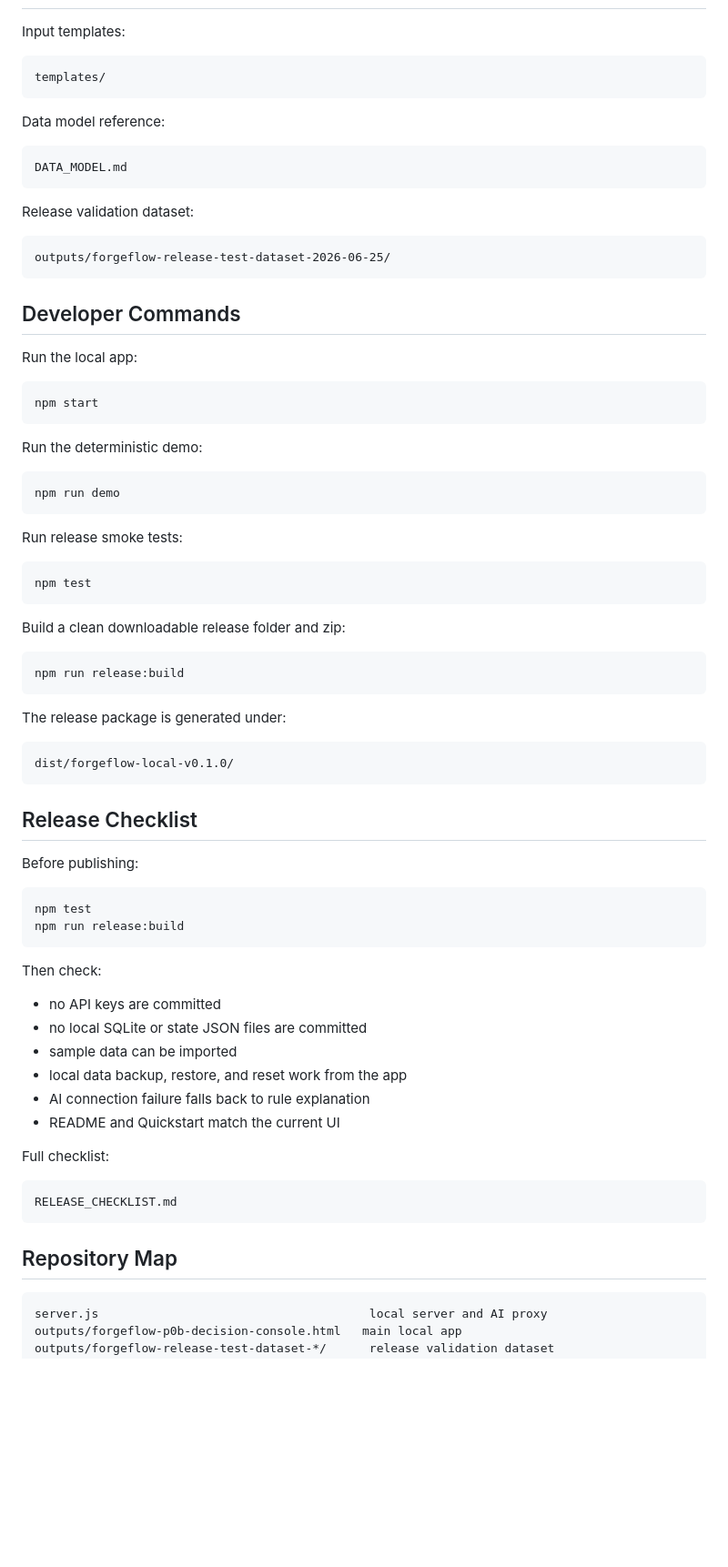
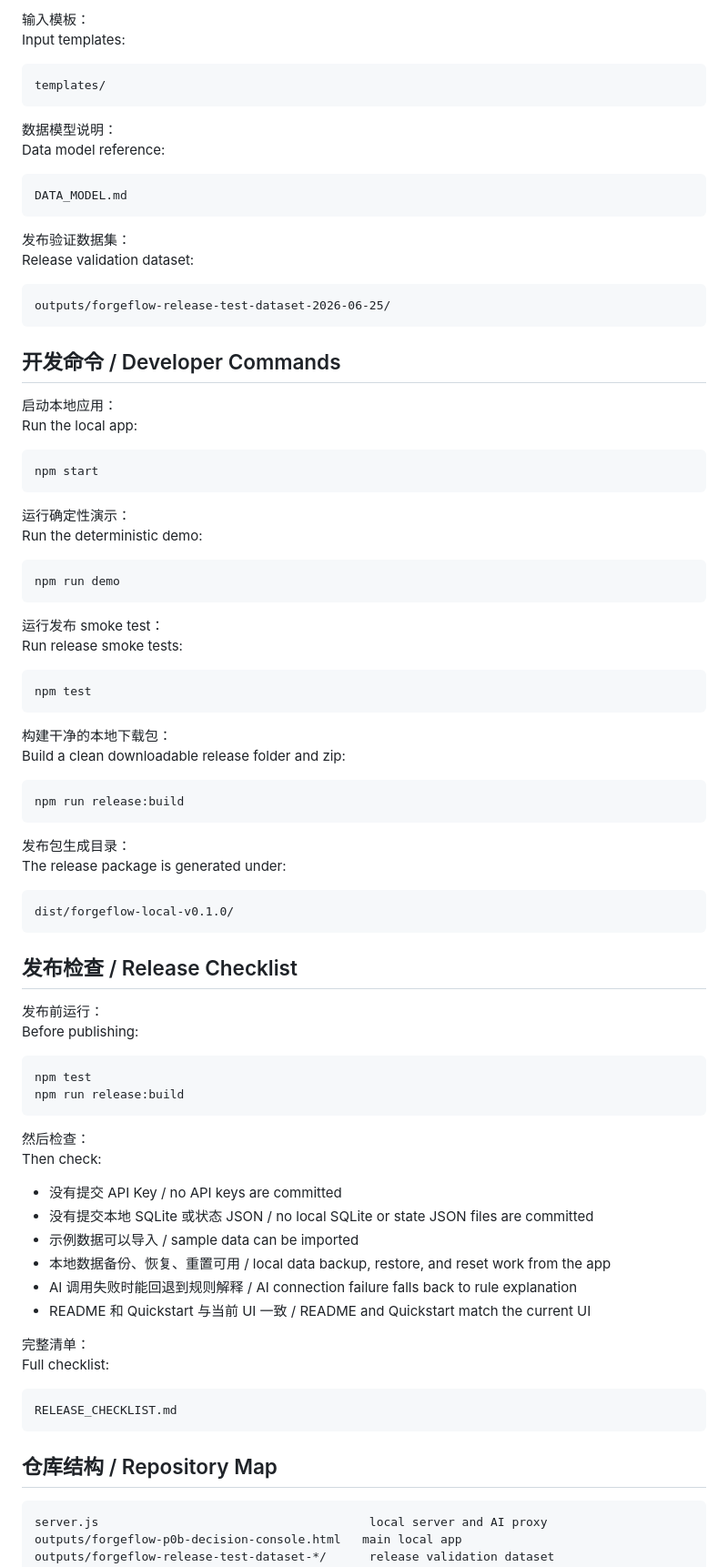
Before and after one commit to 18402425/ForgeFlow, a Markdown page: README.md, the part around one of its changes. Shown at 91% size. GitHub-like rendering; blank space fills up the shorter version.

````diff
--- a/README.md
+++ b/README.md
@@ -147,56 +177,65 @@ ForgeFlow is not:
 
+输入模板：
 Input templates:
 
 ```text
 templates/
 ```
 
+数据模型说明：
 Data model reference:
 
 ```text
 DATA_MODEL.md
 ```
 
+发布验证数据集：
 Release validation dataset:
 
 ```text
 outputs/forgeflow-release-test-dataset-2026-06-25/
 ```
 
-## Developer Commands
+## 开发命令 / Developer Commands
 
+启动本地应用：
 Run the local app:
 
 ```bash
 npm start
 ```
 
+运行确定性演示：
 Run the deterministic demo:
 
 ```bash
 npm run demo
 ```
 
+运行发布 smoke test：
 Run release smoke tests:
 
 ```bash
 npm test
 ```
 
+构建干净的本地下载包：
 Build a clean downloadable release folder and zip:
 
 ```bash
 npm run release:build
 ```
 
+发布包生成目录：
 The release package is generated under:
 
 ```text
 dist/forgeflow-local-v0.1.0/
 ```
 
-## Release Checklist
+## 发布检查 / Release Checklist
 
+发布前运行：
 Before publishing:
 
 ```bash
@@ -204,22 +243,24 @@ npm test
 npm run release:build
 ```
 
+然后检查：
 Then check:
 
-- no API keys are committed
-- no local SQLite or state JSON files are committed
-- sample data can be imported
-- local data backup, restore, and reset work from the app
-- AI connection failure falls back to rule explanation
-- README and Quickstart match the current UI
+- 没有提交 API Key / no API keys are committed
+- 没有提交本地 SQLite 或状态 JSON / no local SQLite or state JSON files are committed
+- 示例数据可以导入 / sample data can be imported
+- 本地数据备份、恢复、重置可用 / local data backup, restore, and reset work from the app
+- AI 调用失败时能回退到规则解释 / AI connection failure falls back to rule explanation
+- README 和 Quickstart 与当前 UI 一致 / README and Quickstart match the current UI
 
+完整清单：
 Full checklist:
 
 ```text
 RELEASE_CHECKLIST.md
 ```
 
-## Repository Map
+## 仓库结构 / Repository Map
 
 ```text
 server.js                                      local server and AI proxy
````
Also changed, not shown: other parts of README.md (+82 -48 lines).
